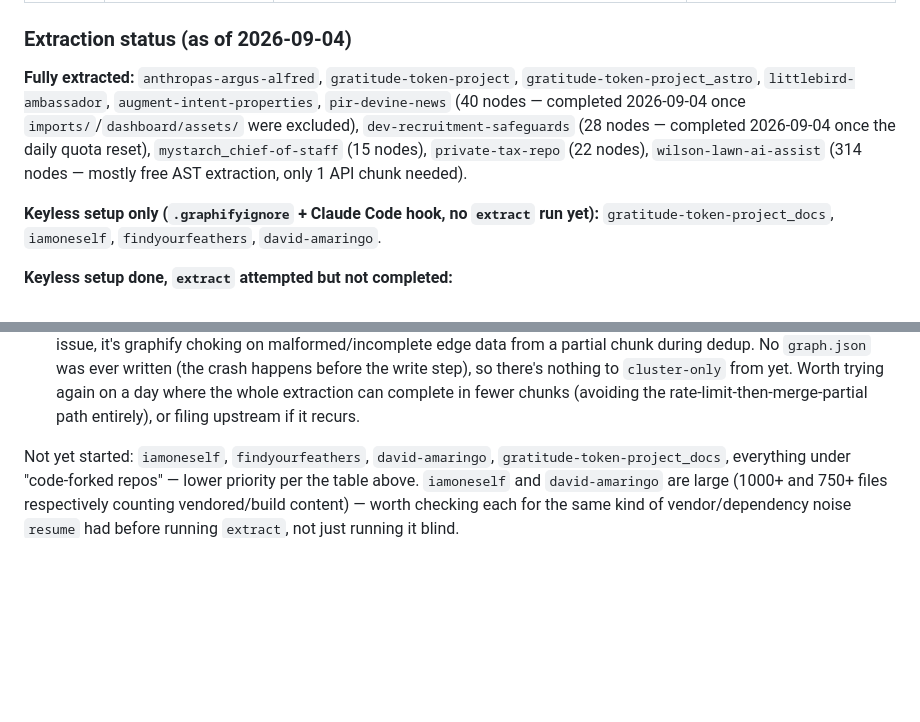
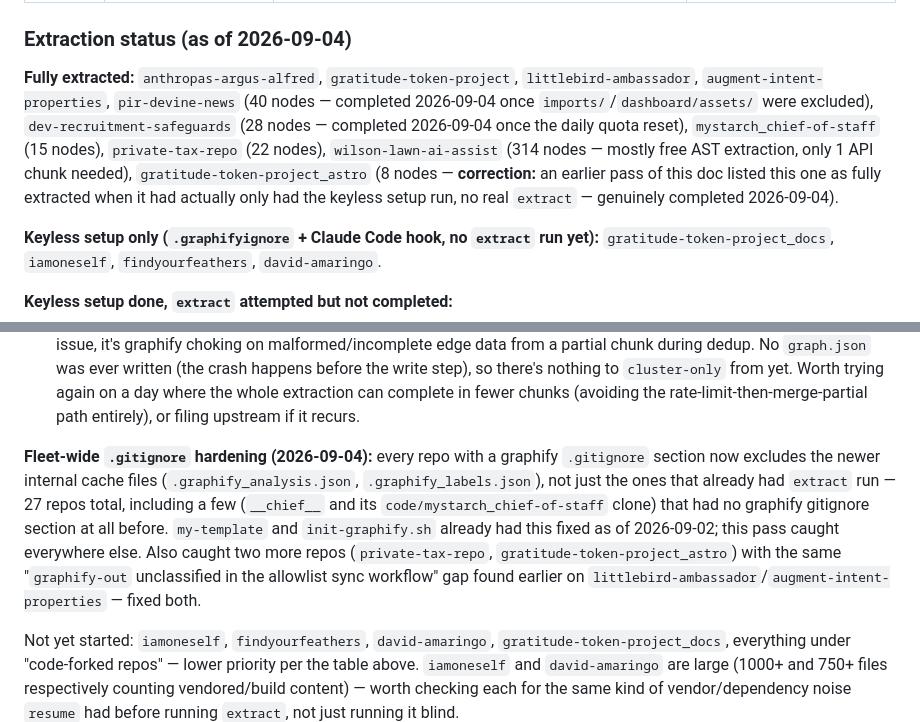
Before and after one commit to drasticstatic/anthropas-argus-alfred-public-preview, a Markdown page: sandbox/GRAPHIFY_SETUP.md, 2 parts joined by grey strips. Drawn GitHub-style; blank space fills up the shorter version.

Commit message:
GRAPHIFY_SETUP.md: correct gratitude-token-project_astro status + log fleet gitignore hardening
Earlier doc pass wrongly listed astro as fully extracted when only the
keyless setup had run — genuinely extracted now (8 nodes). Also logs
today's 27-repo .gitignore hardening pass for graphify's newer internal
cache files.

Co-Authored-By: Claude Sonnet 5 <noreply@anthropic.com>
Claude-Session: https://claude.ai/code/session_013WPdoSMeyswpNmYd9zpefU

```diff
--- a/sandbox/GRAPHIFY_SETUP.md
+++ b/sandbox/GRAPHIFY_SETUP.md
@@ -184,12 +184,14 @@ Key version fixes to be aware of when upgrading:
 
 ### Extraction status (as of 2026-09-04)
 
-**Fully extracted:** `anthropas-argus-alfred`, `gratitude-token-project`, `gratitude-token-project_astro`,
-`littlebird-ambassador`, `augment-intent-properties`, `pir-devine-news` (40 nodes — completed
-2026-09-04 once `imports/`/`dashboard/assets/` were excluded), `dev-recruitment-safeguards` (28
-nodes — completed 2026-09-04 once the daily quota reset), `mystarch_chief-of-staff` (15 nodes),
-`private-tax-repo` (22 nodes), `wilson-lawn-ai-assist` (314 nodes — mostly free AST extraction, only 1
-API chunk needed).
+**Fully extracted:** `anthropas-argus-alfred`, `gratitude-token-project`, `littlebird-ambassador`,
+`augment-intent-properties`, `pir-devine-news` (40 nodes — completed 2026-09-04 once
+`imports/`/`dashboard/assets/` were excluded), `dev-recruitment-safeguards` (28 nodes — completed
+2026-09-04 once the daily quota reset), `mystarch_chief-of-staff` (15 nodes), `private-tax-repo` (22
+nodes), `wilson-lawn-ai-assist` (314 nodes — mostly free AST extraction, only 1 API chunk needed),
+`gratitude-token-project_astro` (8 nodes — **correction:** an earlier pass of this doc listed this
+one as fully extracted when it had actually only had the keyless setup run, no real `extract` —
+genuinely completed 2026-09-04).
 
 **Keyless setup only (`.graphifyignore` + Claude Code hook, no `extract` run yet):**
 `gratitude-token-project_docs`, `iamoneself`, `findyourfeathers`, `david-amaringo`.
@@ -207,6 +209,15 @@ API chunk needed).
   the write step), so there's nothing to `cluster-only` from yet. Worth trying again on a day where
   the whole extraction can complete in fewer chunks (avoiding the rate-limit-then-merge-partial path
   entirely), or filing upstream if it recurs.
+
+**Fleet-wide `.gitignore` hardening (2026-09-04):** every repo with a graphify `.gitignore` section
+now excludes the newer internal cache files (`.graphify_analysis.json`, `.graphify_labels.json`),
+not just the ones that already had `extract` run — 27 repos total, including a few (`__chief__` and
+its `code/mystarch_chief-of-staff` clone) that had no graphify gitignore section at all before.
+`my-template` and `init-graphify.sh` already had this fixed as of 2026-09-02; this pass caught
+everywhere else. Also caught two more repos (`private-tax-repo`, `gratitude-token-project_astro`) with
+the same "`graphify-out` unclassified in the allowlist sync workflow" gap found earlier on
+`littlebird-ambassador`/`augment-intent-properties` — fixed both.
 
 Not yet started: `iamoneself`, `findyourfeathers`, `david-amaringo`, `gratitude-token-project_docs`,
 everything under "code-forked repos" — lower priority per the table above. `iamoneself` and
```
